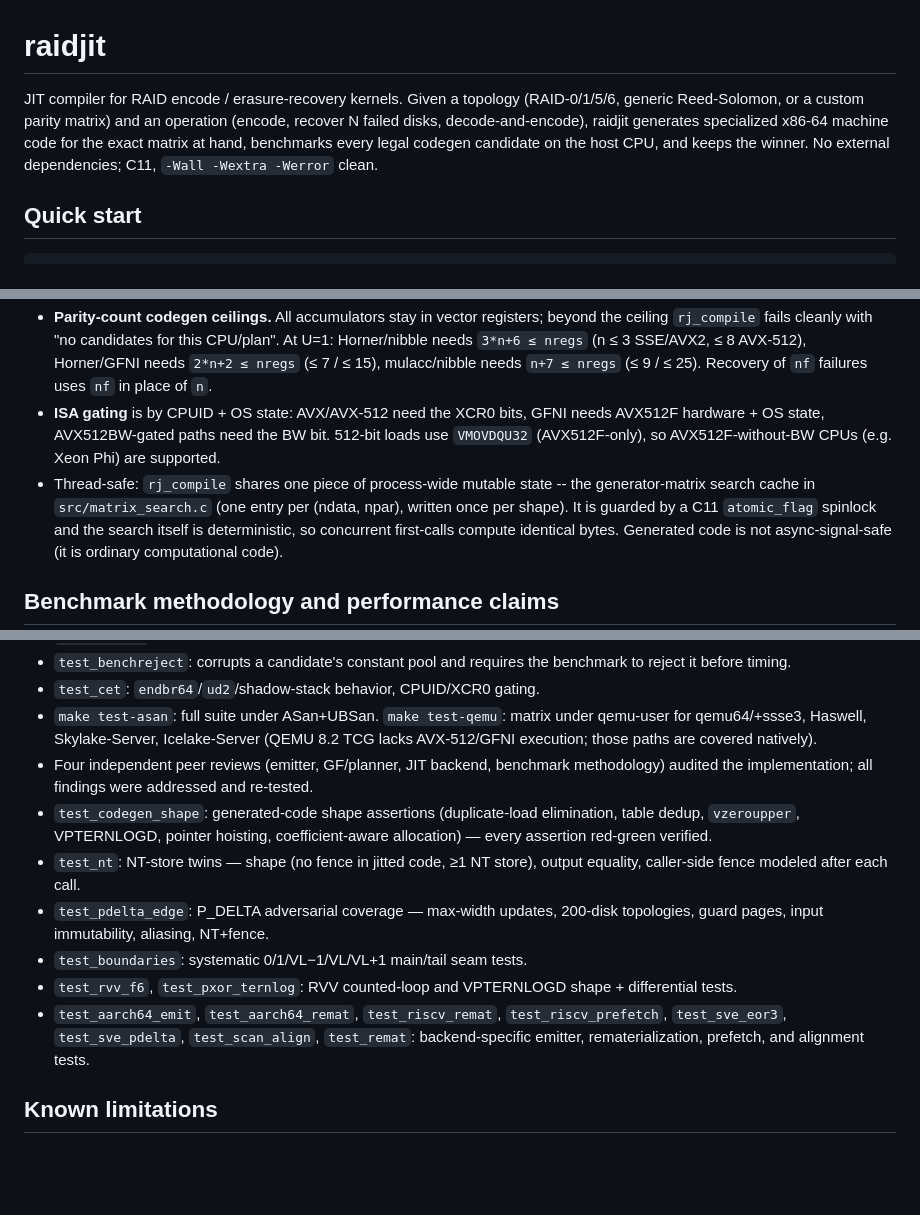
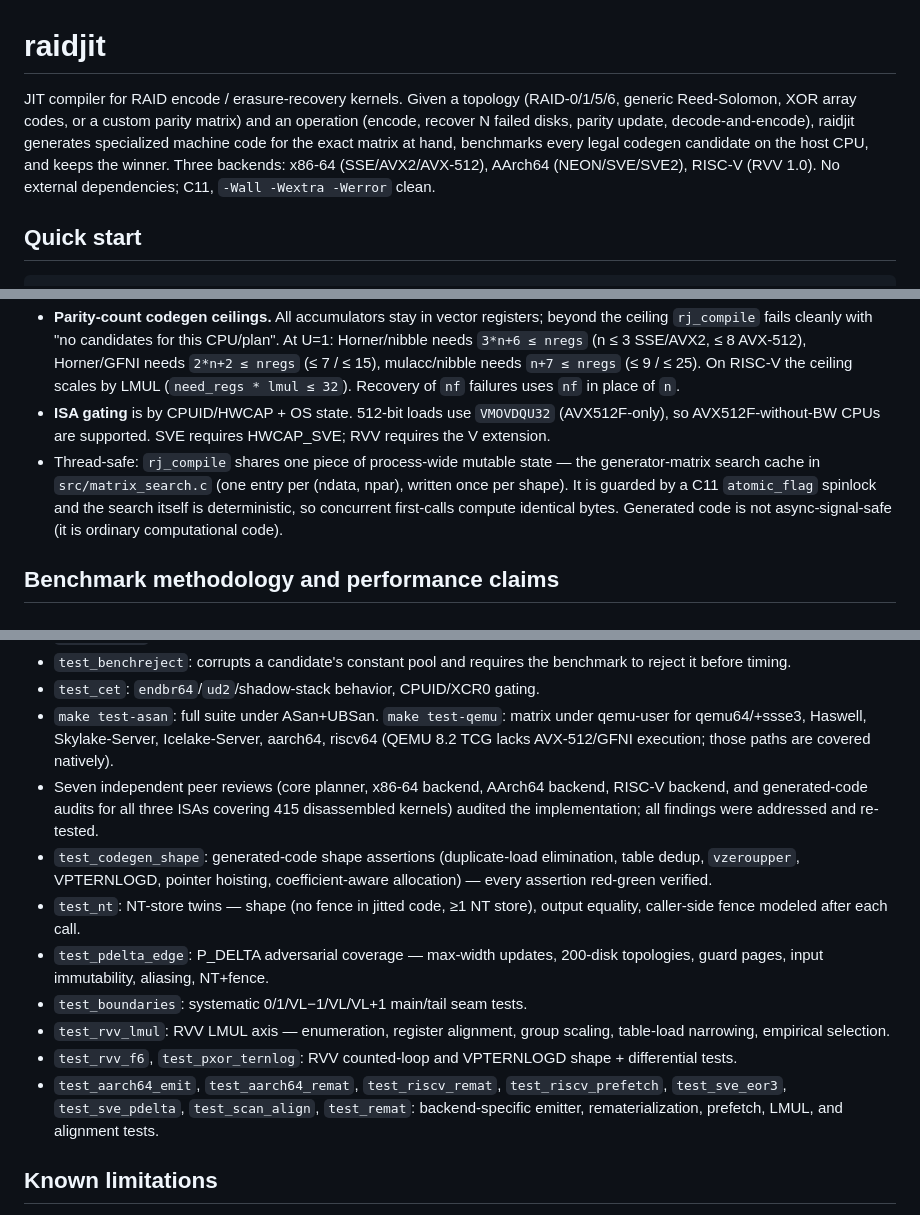
Before and after one commit to CAFxX/raidjit, a Markdown page: README.md, 3 parts joined by grey strips. Rendered like a GitHub page; blank space fills up the shorter version.

```diff
--- a/README.md
+++ b/README.md
@@ -1,11 +1,13 @@
 # raidjit
 
 JIT compiler for RAID encode / erasure-recovery kernels. Given a topology
-(RAID-0/1/5/6, generic Reed-Solomon, or a custom parity matrix) and an
-operation (encode, recover N failed disks, decode-and-encode), raidjit
-generates specialized x86-64 machine code for the exact matrix at hand,
-benchmarks every legal codegen candidate on the host CPU, and keeps the
-winner. No external dependencies; C11, `-Wall -Wextra -Werror` clean.
+(RAID-0/1/5/6, generic Reed-Solomon, XOR array codes, or a custom parity
+matrix) and an operation (encode, recover N failed disks, parity update,
+decode-and-encode), raidjit generates specialized machine code for the
+exact matrix at hand, benchmarks every legal codegen candidate on the
+host CPU, and keeps the winner. Three backends: x86-64 (SSE/AVX2/AVX-512),
+AArch64 (NEON/SVE/SVE2), RISC-V (RVV 1.0). No external dependencies;
+C11, `-Wall -Wextra -Werror` clean.
 
 ## Quick start
 
@@ -151,13 +186,14 @@ criterion: `docs/length_dispatch.md`.
   "no candidates for this CPU/plan". At U=1: Horner/nibble needs
   `3*n+6 ≤ nregs` (n ≤ 3 SSE/AVX2, ≤ 8 AVX-512), Horner/GFNI needs
   `2*n+2 ≤ nregs` (≤ 7 / ≤ 15), mulacc/nibble needs `n+7 ≤ nregs`
-  (≤ 9 / ≤ 25). Recovery of `nf` failures uses `nf` in place of `n`.
-- **ISA gating** is by CPUID + OS state: AVX/AVX-512 need the XCR0 bits,
-  GFNI needs AVX512F hardware + OS state, AVX512BW-gated paths need the
-  BW bit. 512-bit loads use `VMOVDQU32` (AVX512F-only), so AVX512F-without-BW
-  CPUs (e.g. Xeon Phi) are supported.
+  (≤ 9 / ≤ 25). On RISC-V the ceiling scales by LMUL
+  (`need_regs * lmul ≤ 32`). Recovery of `nf` failures uses `nf` in
+  place of `n`.
+- **ISA gating** is by CPUID/HWCAP + OS state. 512-bit loads use
+  `VMOVDQU32` (AVX512F-only), so AVX512F-without-BW CPUs are supported.
+  SVE requires HWCAP_SVE; RVV requires the V extension.
 - Thread-safe: `rj_compile` shares one piece of process-wide mutable
-  state -- the generator-matrix search cache in `src/matrix_search.c`
+  state — the generator-matrix search cache in `src/matrix_search.c`
   (one entry per (ndata, npar), written once per shape). It is guarded
   by a C11 `atomic_flag` spinlock and the search itself is deterministic,
   so concurrent first-calls compute identical bytes. Generated code
@@ -215,11 +251,12 @@ Set `RJ_NO_PRUNE=1` to disable pruning entirely.
 - `test_cet`: `endbr64`/`ud2`/shadow-stack behavior, CPUID/XCR0 gating.
 - `make test-asan`: full suite under ASan+UBSan. `make test-qemu`:
   matrix under qemu-user for qemu64/+ssse3, Haswell, Skylake-Server,
-  Icelake-Server (QEMU 8.2 TCG lacks AVX-512/GFNI execution; those paths
-  are covered natively).
-- Four independent peer reviews (emitter, GF/planner, JIT backend,
-  benchmark methodology) audited the implementation; all findings were
-  addressed and re-tested.
+  Icelake-Server, aarch64, riscv64 (QEMU 8.2 TCG lacks AVX-512/GFNI
+  execution; those paths are covered natively).
+- Seven independent peer reviews (core planner, x86-64 backend, AArch64
+  backend, RISC-V backend, and generated-code audits for all three ISAs
+  covering 415 disassembled kernels) audited the implementation; all
+  findings were addressed and re-tested.
 - `test_codegen_shape`: generated-code shape assertions (duplicate-load
   elimination, table dedup, `vzeroupper`, VPTERNLOGD, pointer hoisting,
   coefficient-aware allocation) — every assertion red-green verified.
@@ -228,12 +265,14 @@ Set `RJ_NO_PRUNE=1` to disable pruning entirely.
 - `test_pdelta_edge`: P_DELTA adversarial coverage — max-width updates,
   200-disk topologies, guard pages, input immutability, aliasing, NT+fence.
 - `test_boundaries`: systematic 0/1/VL−1/VL/VL+1 main/tail seam tests.
+- `test_rvv_lmul`: RVV LMUL axis — enumeration, register alignment,
+  group scaling, table-load narrowing, empirical selection.
 - `test_rvv_f6`, `test_pxor_ternlog`: RVV counted-loop and VPTERNLOGD
   shape + differential tests.
 - `test_aarch64_emit`, `test_aarch64_remat`, `test_riscv_remat`,
   `test_riscv_prefetch`, `test_sve_eor3`, `test_sve_pdelta`,
-  `test_scan_align`, `test_remat`: backend-specific emitter, rematerialization,
-  prefetch, and alignment tests.
+  `test_scan_align`, `test_remat`: backend-specific emitter,
+  rematerialization, prefetch, LMUL, and alignment tests.
 
 ## Known limitations
 
```
Also changed, not shown: other parts of README.md (+79 -46 lines).
